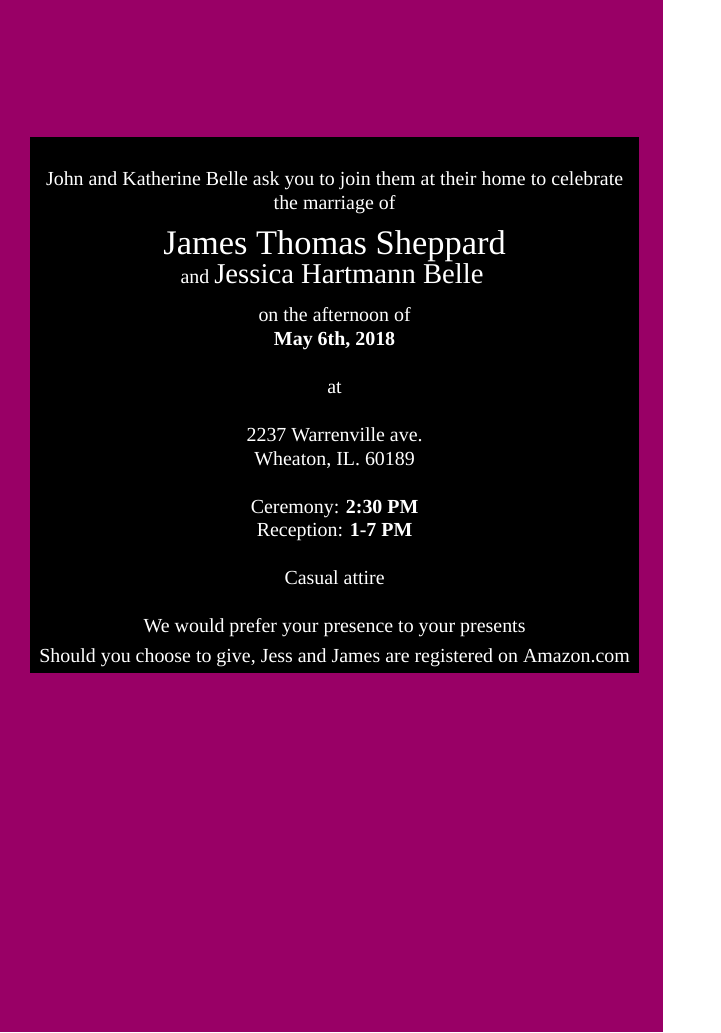
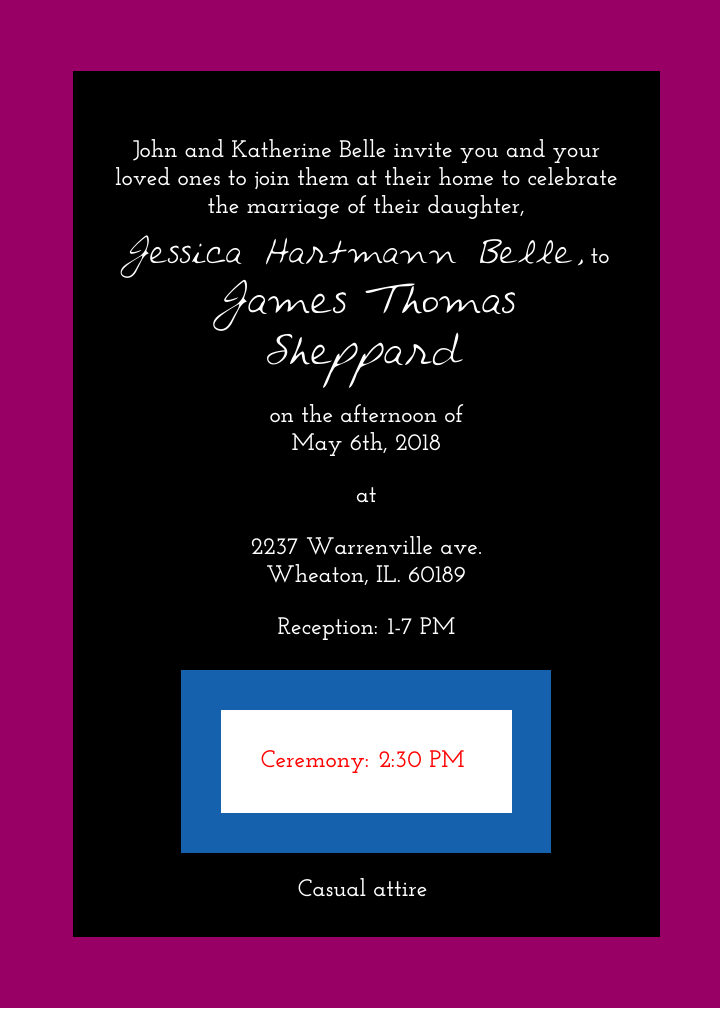
Before and after one commit to jhbelle/WeddingStationary, a LaTeX document (Invite2.tex): the whole page. Compiled offline with XeLaTeX; a missing font is replaced by an installed copy or a similar font.

Commit message:
Update on Overleaf.

```diff
--- a/Invite2.tex
+++ b/Invite2.tex
@@ -4,19 +4,19 @@
 \usepackage{fontspec}
 \usepackage{pgfornament}
 %\usepackage[OT1]{fontenc}
-\usepackage[paperwidth=4.61in,paperheight=7.17in,margin=0in]{geometry}
+\usepackage[paperwidth=5in,paperheight=7in,margin=0.3in]{geometry}
 \pagenumbering{gobble}
 \usepackage{graphicx,tikz}
-\fontspec{Graph}
-\setmainfont{Graph}
+\fontspec{JosefinSlab-SemiBold.ttf}
+\setmainfont{JosefinSlab-SemiBold.ttf}
 %\fontspec{ArchiesHand-Regular.ttf}
 %\setmainfont{ArchiesHand-Regular.ttf}
-
+\fboxsep=20pt
 % Now create a new font family for the special font.
 % This creates a font switch macro \cursivefont which works
 % like \sffamily
-\newfontfamily\cursivefont[Scale=MatchLowercase]{Zekton Dots}
-
+\newfontfamily\cursivefont[Scale=MatchLowercase]{ArchiesHand-Regular.ttf}
+\definecolor{carriage}{RGB}{22, 97, 173}
 % Now create an equivalent command that takes an argument
 % This creates a \cursive{} macro.
 \DeclareTextFontCommand{\cursive}{\cursivefont}
@@ -24,12 +24,16 @@
 
 %\backgroundsetup{contents={\vspace{-2mm}\includegraphics*[width=15mm]{MatisseCarriage.jpg}}}
 \pagecolor{red!60!blue}
-\vspace*{0.8in}
 
-\colorbox{black}{\begin{minipage}{0.9\textwidth}
+\vspace*{1mm}
+
+\colorbox{black}{\begin{minipage}{0.8\textwidth}
 \begin{center}
 \vspace{0.2in}
-\textcolor{white}{John and Katherine Belle ask you to join them at their home to celebrate the marriage of \\ \vspace{0.1in} {\cursivefont \LARGE James Thomas Sheppard} \\ and {\cursivefont \Large Jessica Hartmann Belle} \vspace{0.1in} \\ on the afternoon of \\ {\bf May 6th, 2018} \\ \bigskip at \\ \bigskip 2237 Warrenville ave. \\ Wheaton, IL. 60189 \\ \bigskip Ceremony: {\bf 2:30 PM} \\ Reception: {\bf 1-7 PM} \\ \bigskip Casual attire \\ \bigskip We would prefer your presence to your presents \\ \smallskip Should you choose to give, Jess and James are registered on Amazon.com}
+\textcolor{white}{\large John and Katherine Belle invite you and your loved ones to join them at their home to celebrate the marriage of their daughter, \\ \vspace{0.1in} {\cursivefont \Large Jessica Hartmann Belle,} to \\ {\cursivefont \LARGE James Thomas Sheppard} \vspace{0.1in} \\ on the afternoon of \\ {\bf May 6th, 2018} \\ \bigskip at \\ \bigskip 2237 Warrenville ave. \\ Wheaton, IL. 60189 \\ \bigskip Reception: {\bf 1-7 PM} \\
+\vspace{5mm}
+%\colorbox{blue!70!black}{\colorbox{white}{\textcolor{red}{\bf Casual attire}}} \\ }
+\colorbox{carriage}{\colorbox{white}{\textcolor{red}{Ceremony: {\bf 2:30 PM} }}} \\ \bigskip Casual attire }
 \end{center}
 \end{minipage}}
 
```
Also changed, not shown: main.tex (+9 -5 lines).
